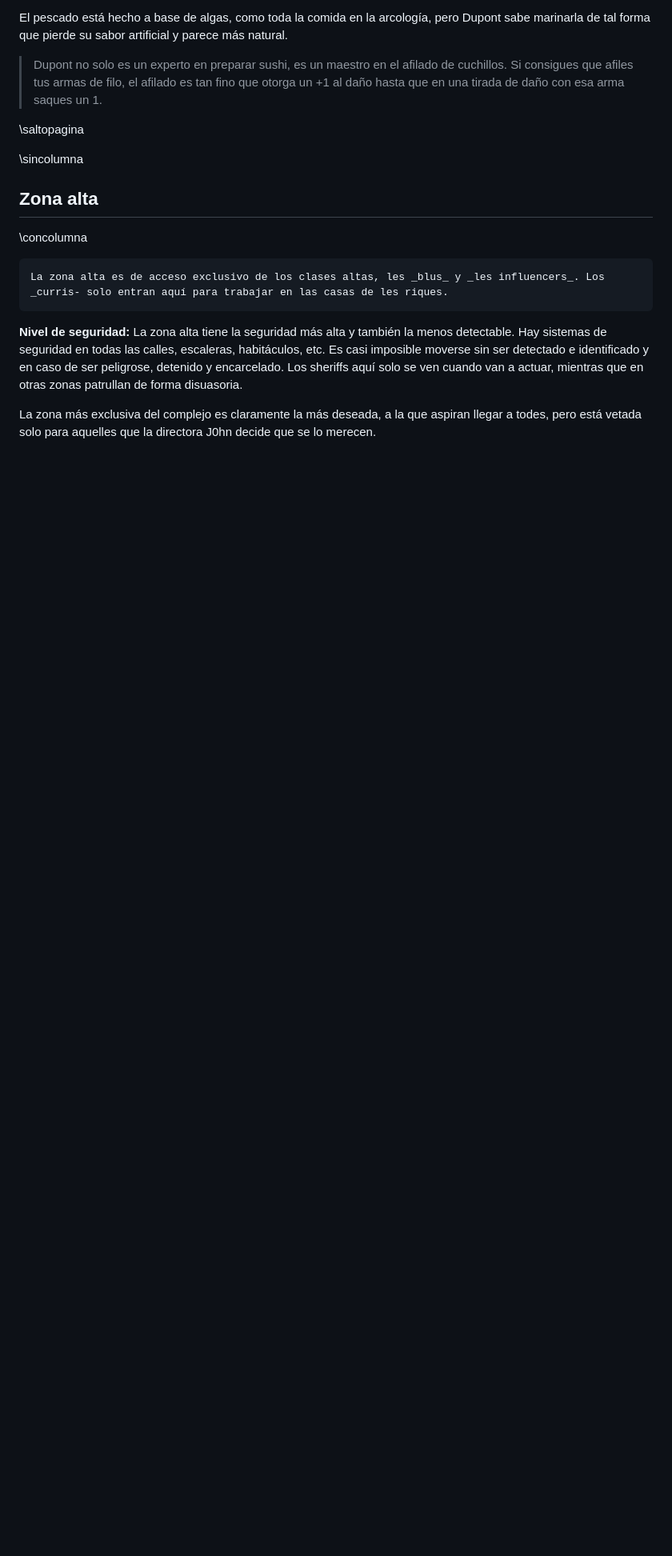
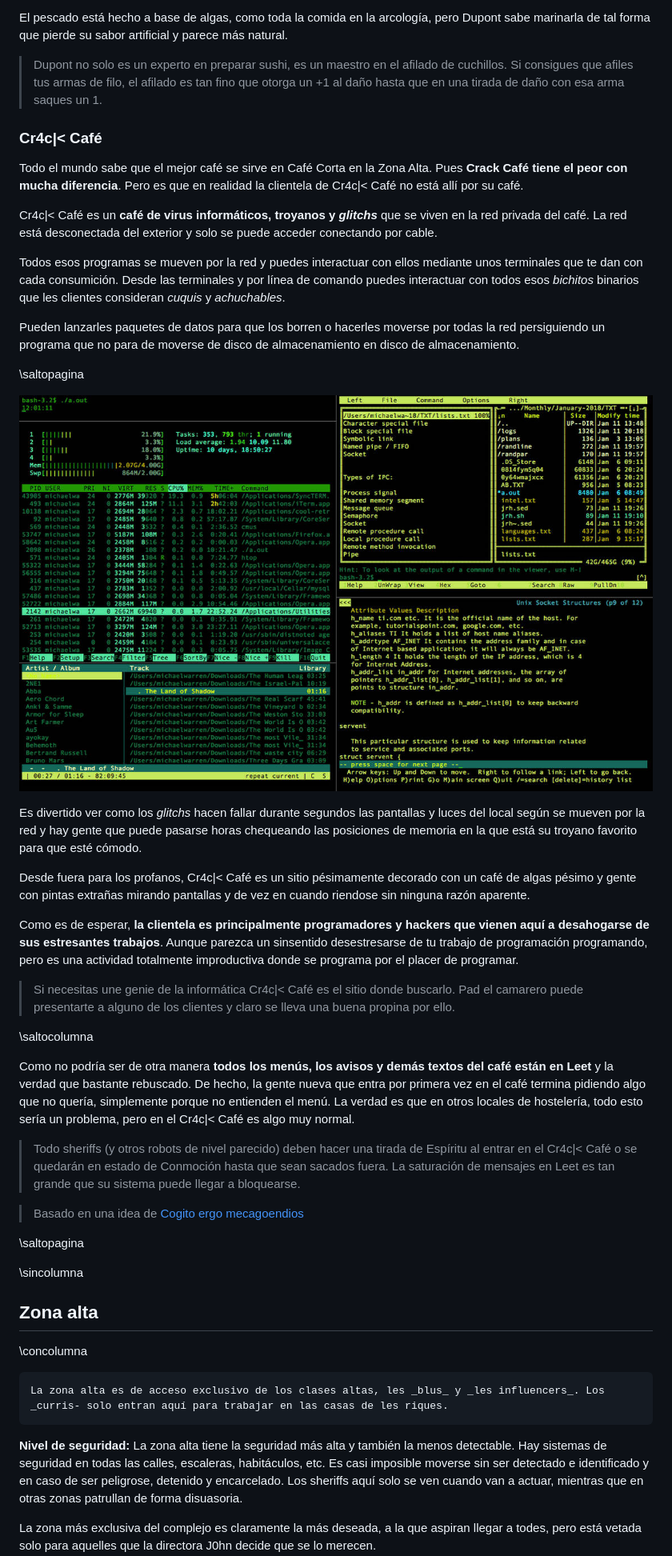
Before and after one commit to gwannon/bosque-Sh3rW00d, a Markdown page: bosque-Sh3rW00d.md, the part around the change printed below. Shown: that part at 80% size. GitHub-like rendering; pictures changed too: assests/images/command_line_jerkoff_by_phracker_dc03mkf-pre.jpg (added); blank space fills up the shorter version.

Commit message:
Cr4c|&lt; Café

```diff
--- a/bosque-Sh3rW00d.md
+++ b/bosque-Sh3rW00d.md
@@ -2431,6 +2431,37 @@ El pescado está hecho a base de algas, como toda la comida en la arcología, pe
 
 > Dupont no solo es un experto en preparar sushi, es un maestro en el afilado de cuchillos. Si consigues que afiles tus armas de filo, el afilado es tan fino que otorga un +1 al daño hasta que en una tirada de daño con esa arma saques un 1.
 
+
+### Cr4c|&lt; Café
+
+Todo el mundo sabe que el mejor café se sirve en Café Corta en la Zona Alta. Pues **Crack Café tiene el peor con mucha diferencia**. Pero es que en realidad la clientela de Cr4c|&lt; Café no está allí por su café.
+
+Cr4c|&lt; Café es un **café de virus informáticos, troyanos y _glitchs_** que se viven en la red privada del café. La red está desconectada del exterior y solo se puede acceder conectando por cable.
+
+Todos esos programas se mueven por la red y puedes interactuar con ellos mediante unos terminales que te dan con cada consumición. Desde las terminales y por línea de comando puedes interactuar con todos esos _bichitos_ binarios que les clientes consideran _cuquis_ y _achuchables_.
+
+Pueden lanzarles paquetes de datos para que los borren o hacerles moverse por todas la red persiguiendo un programa que no para de moverse de disco de almacenamiento en disco de almacenamiento.
+
+\saltopagina
+
+[![Command Line Jerkoff By Phracker](./assests/images/command_line_jerkoff_by_phracker_dc03mkf-pre.jpg "Command Line Jerkoff By Phracker")](https://www.deviantart.com/phracker/art/Command-Line-Jerkoff-725763327 "Command Line Jerkoff By Phracker")
+
+Es divertido ver como los _glitchs_ hacen fallar durante segundos las pantallas y luces del local según se mueven por la red y hay gente que puede pasarse horas chequeando las posiciones de memoria en la que está su troyano favorito para que esté cómodo.
+
+Desde fuera para los profanos, Cr4c|&lt; Café es un sitio pésimamente decorado con un café de algas pésimo y gente con pintas extrañas mirando pantallas y de vez en cuando riendose sin ninguna razón aparente.
+
+Como es de esperar, **la clientela es principalmente programadores y hackers que vienen aquí a desahogarse de sus estresantes trabajos**. Aunque parezca un sinsentido desestresarse de tu trabajo de programación programando, pero es una actividad totalmente improductiva donde se programa por el placer de programar.
+
+> Si necesitas une genie de la informática Cr4c|&lt; Café es el sitio donde buscarlo. Pad el camarero puede presentarte a alguno de los clientes y claro se lleva una buena propina por ello.
+
+\saltocolumna
+
+Como no podría ser de otra manera **todos los menús, los avisos y demás textos del café están en Leet** y la verdad que bastante rebuscado. De hecho, la gente nueva que entra por primera vez en el café termina pidiendo algo que no quería, simplemente porque no entienden el menú. La verdad es que en otros locales de hostelería, todo esto sería un problema, pero en el Cr4c|&lt; Café es algo muy normal.
+
+> Todo sheriffs (y otros robots de nivel parecido) deben hacer una tirada de Espíritu al entrar en el Cr4c|&lt; Café o se quedarán en estado de Conmoción hasta que sean sacados fuera. La saturación de mensajes en Leet es tan grande que su sistema puede llegar a bloquearse.
+
+> Basado en una idea de [Cogito ergo mecagoendios](https://mastodon.gal/@elrohir)
+
 \saltopagina
 
 \sincolumna
```
Also changed, not shown: other parts of bosque-Sh3rW00d.md (+1 -23 lines), 2 other files.
